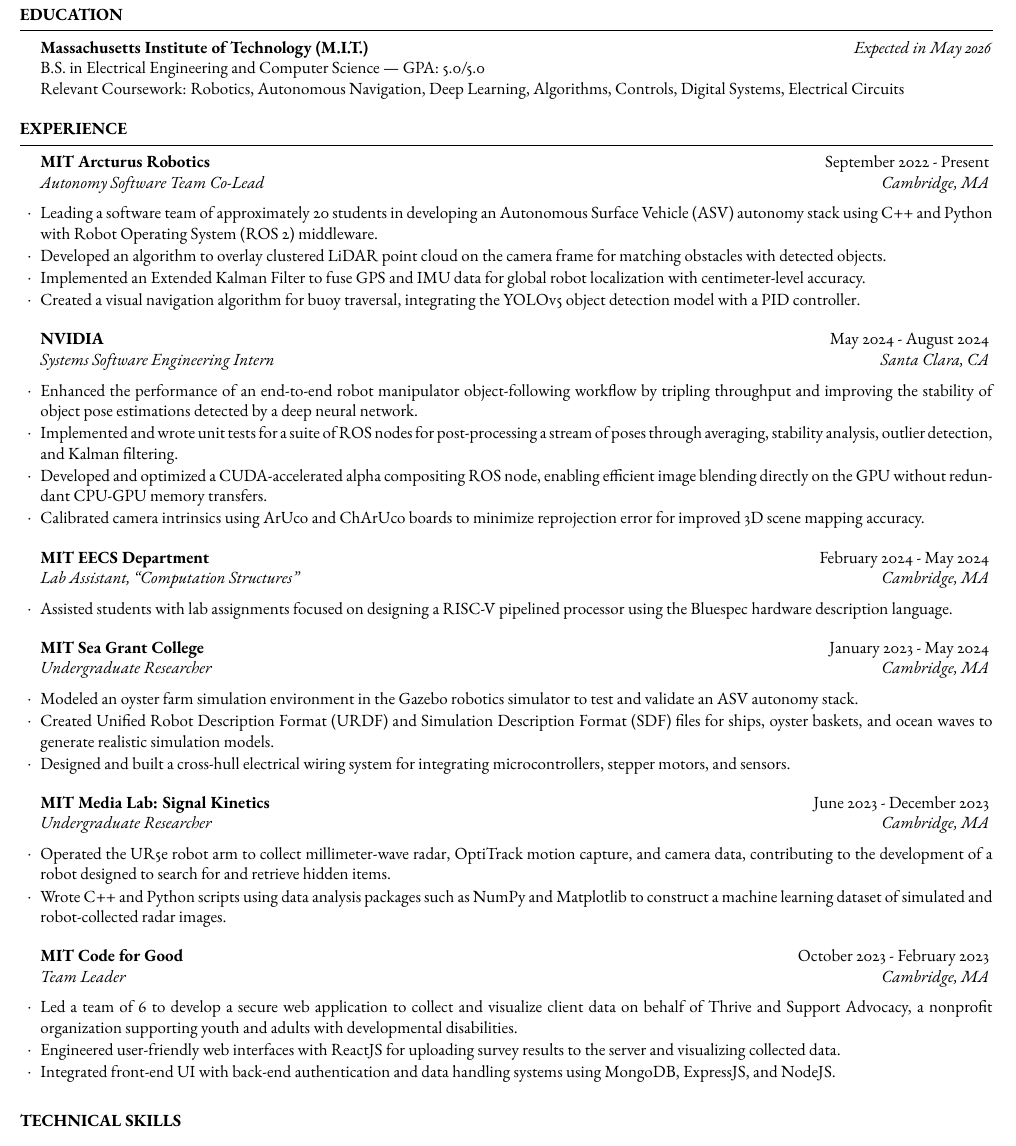
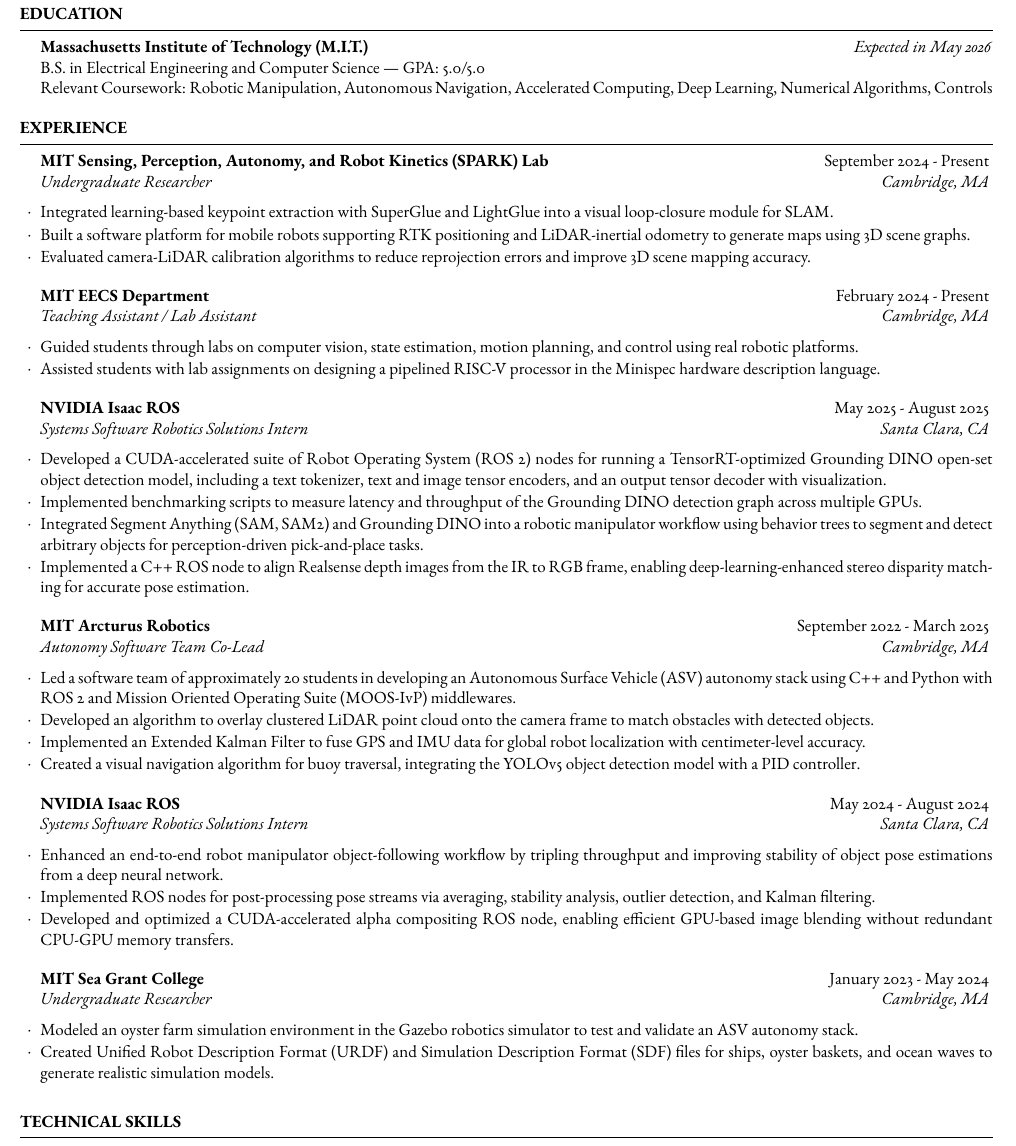
Before and after one commit to toyat522/resume, a LaTeX CV (toya_takahashi_resume.tex): part of the page, cut so that both start at the same text. Compiled offline with pdfLaTeX.

Commit message:
updated resume

```diff
--- a/toya_takahashi_resume.tex
+++ b/toya_takahashi_resume.tex
@@ -16,45 +16,58 @@
 
 	\textbf{Massachusetts Institute of Technology (M.I.T.)} \hfill \textit{Expected in May 2026} \\
 	B.S. in Electrical Engineering and Computer Science | GPA: 5.0/5.0 \\
-    Relevant Coursework: Robotics, Autonomous Navigation, Deep Learning, Algorithms, Controls, Digital Systems, Electrical Circuits
+    Relevant Coursework: Robotic Manipulation, Autonomous Navigation, Accelerated Computing, Deep Learning, Numerical Algorithms, Controls
 \end{rSection}
 
 \begin{rSection}{Experience}
 
-	\begin{rSubsection}{MIT Arcturus Robotics}{September 2022 - Present}{Autonomy Software Team Co-Lead}{Cambridge, MA}
-    \item Leading a software team of approximately 20 students in developing an Autonomous Surface Vehicle (ASV) autonomy stack using C++ and Python with Robot Operating System (ROS 2) middleware.
-    \item Developed an algorithm to overlay clustered LiDAR point cloud on the camera frame for matching obstacles with detected objects.
+    \begin{rSubsection}{MIT Sensing, Perception, Autonomy, and Robot Kinetics (SPARK) Lab}{September 2024 - Present}{Undergraduate Researcher}{Cambridge, MA}
+    \item Integrated learning-based keypoint extraction with SuperGlue and LightGlue into a visual loop-closure module for SLAM.
+    \item Built a software platform for mobile robots supporting RTK positioning and LiDAR-inertial odometry to generate maps using 3D scene graphs.
+        \item Evaluated camera-LiDAR calibration algorithms to reduce reprojection errors and improve 3D scene mapping accuracy.
+    \end{rSubsection}
+
+	\begin{rSubsection}{MIT EECS Department}{February 2024 - Present}{Teaching Assistant / Lab Assistant}{Cambridge, MA}
+    \item Guided students through labs on computer vision, state estimation, motion planning, and control using real robotic platforms.
+    \item Assisted students with lab assignments on designing a pipelined RISC-V processor in the Minispec hardware description language.
+	\end{rSubsection}
+
+	\begin{rSubsection}{NVIDIA Isaac ROS}{May 2025 - August 2025}{Systems Software Robotics Solutions Intern}{Santa Clara, CA}
+    \item Developed a CUDA-accelerated suite of Robot Operating System (ROS 2) nodes for running a TensorRT-optimized Grounding DINO open-set object detection model, including a text tokenizer, text and image tensor encoders, and an output tensor decoder with visualization.
+    \item Implemented benchmarking scripts to measure latency and throughput of the Grounding DINO detection graph across multiple GPUs.
+    \item Integrated Segment Anything (SAM, SAM2) and Grounding DINO into a robotic manipulator workflow using behavior trees to segment and detect arbitrary objects for perception-driven pick-and-place tasks.
+    \item Implemented a C++ ROS node to align Realsense depth images from the IR to RGB frame, enabling deep-learning-enhanced stereo disparity matching for accurate pose estimation.
+    \end{rSubsection}
+
+	\begin{rSubsection}{MIT Arcturus Robotics}{September 2022 - March 2025}{Autonomy Software Team Co-Lead}{Cambridge, MA}
+    \item Led a software team of approximately 20 students in developing an Autonomous Surface Vehicle (ASV) autonomy stack using C++ and Python with ROS 2 and Mission Oriented Operating Suite (MOOS-IvP) middlewares.
+    \item Developed an algorithm to overlay clustered LiDAR point cloud onto the camera frame to match obstacles with detected objects.
     \item Implemented an Extended Kalman Filter to fuse GPS and IMU data for global robot localization with centimeter-level accuracy.
     \item Created a visual navigation algorithm for buoy traversal, integrating the YOLOv5 object detection model with a PID controller.
     \end{rSubsection}
 
-	\begin{rSubsection}{NVIDIA}{May 2024 - August 2024}{Systems Software Engineering Intern}{Santa Clara, CA}
-    \item Enhanced the performance of an end-to-end robot manipulator object-following workflow by tripling throughput and improving the stability of object pose estimations detected by a deep neural network.
-    \item Implemented and wrote unit tests for a suite of ROS nodes for post-processing a stream of poses through averaging, stability analysis, outlier detection, and Kalman filtering.
-    \item Developed and optimized a CUDA-accelerated alpha compositing ROS node, enabling efficient image blending directly on the GPU without redundant CPU-GPU memory transfers.
-    \item Calibrated camera intrinsics using ArUco and ChArUco boards to minimize reprojection error for improved 3D scene mapping accuracy.
+	\begin{rSubsection}{NVIDIA Isaac ROS}{May 2024 - August 2024}{Systems Software Robotics Solutions Intern}{Santa Clara, CA}
+    \item Enhanced an end-to-end robot manipulator object-following workflow by tripling throughput and improving stability of object pose estimations from a deep neural network.
+    \item Implemented ROS nodes for post-processing pose streams via averaging, stability analysis, outlier detection, and Kalman filtering.
+    \item Developed and optimized a CUDA-accelerated alpha compositing ROS node, enabling efficient GPU-based image blending without redundant CPU-GPU memory transfers.
     \end{rSubsection}
-
-	\begin{rSubsection}{MIT EECS Department}{February 2024 - May 2024}{Lab Assistant, ``Computation Structures"}{Cambridge, MA}
-    \item Assisted students with lab assignments focused on designing a RISC-V pipelined processor using the Bluespec hardware description language.
-	\end{rSubsection}
 
 	\begin{rSubsection}{MIT Sea Grant College}{January 2023 - May 2024}{Undergraduate Researcher}{Cambridge, MA}
     \item Modeled an oyster farm simulation environment in the Gazebo robotics simulator to test and validate an ASV autonomy stack.
     \item Created Unified Robot Description Format (URDF) and Simulation Description Format (SDF) files for ships, oyster baskets, and ocean waves to generate realistic simulation models.
-    \item Designed and built a cross-hull electrical wiring system for integrating microcontrollers, stepper motors, and sensors.
+    %\item Designed and built a cross-hull electrical wiring system for integrating microcontrollers, stepper motors, and sensors.
     \end{rSubsection}
 
-	\begin{rSubsection}{MIT Media Lab: Signal Kinetics}{June 2023 - December 2023}{Undergraduate Researcher}{Cambridge, MA}
-    \item Operated the UR5e robot arm to collect millimeter-wave radar, OptiTrack motion capture, and camera data, contributing to the development of a robot designed to search for and retrieve hidden items.
-    \item Wrote C++ and Python scripts using data analysis packages such as NumPy and Matplotlib to construct a machine learning dataset of simulated and robot-collected radar images.
-	\end{rSubsection}
+	%\begin{rSubsection}{MIT Media Lab: Signal Kinetics}{June 2023 - December 2023}{Undergraduate Researcher}{Cambridge, MA}
+    %\item Operated the UR5e robot arm to collect millimeter-wave radar, OptiTrack motion capture, and camera data, contributing to the development of a robot designed to search for and retrieve hidden items.
+    %\item Wrote C++ and Python scripts using data analysis packages such as NumPy and Matplotlib to construct a machine learning dataset of simulated and robot-collected radar images.
+	%\end{rSubsection}
 
-	\begin{rSubsection}{MIT Code for Good}{October 2023 - February 2023}{Team Leader}{Cambridge, MA}
-	\item Led a team of 6 to develop a secure web application to collect and visualize client data on behalf of Thrive and Support Advocacy, a nonprofit organization supporting youth and adults with developmental disabilities.
-	\item Engineered user-friendly web interfaces with ReactJS for uploading survey results to the server and visualizing collected data.
-    \item Integrated front-end UI with back-end authentication and data handling systems using MongoDB, ExpressJS, and NodeJS.
-	\end{rSubsection}
+	%\begin{rSubsection}{MIT Code for Good}{October 2023 - February 2023}{Team Leader}{Cambridge, MA}
+	%\item Led a team of 6 to develop a secure web application to collect and visualize client data on behalf of Thrive and Support Advocacy, a nonprofit organization supporting youth and adults with developmental disabilities.
+	%\item Engineered user-friendly web interfaces with ReactJS for uploading survey results to the server and visualizing collected data.
+    %\item Integrated front-end UI with back-end authentication and data handling systems using MongoDB, ExpressJS, and NodeJS.
+	%\end{rSubsection}
 
 	%\begin{rSubsection}{FIRST Robotics Competition}{September 2018 - May 2022}{Team President}{Anchorage, AK}
     %\item Awarded the 2021 FIRST Tech Challenge Dean's List for demonstrating leadership and technical expertise. Recognized among a global pool of over 121,000 participants.
```
Also changed, not shown: toya_takahashi_resume.pdf, toya_takahashi_resume.tex (2 more changed lines).
